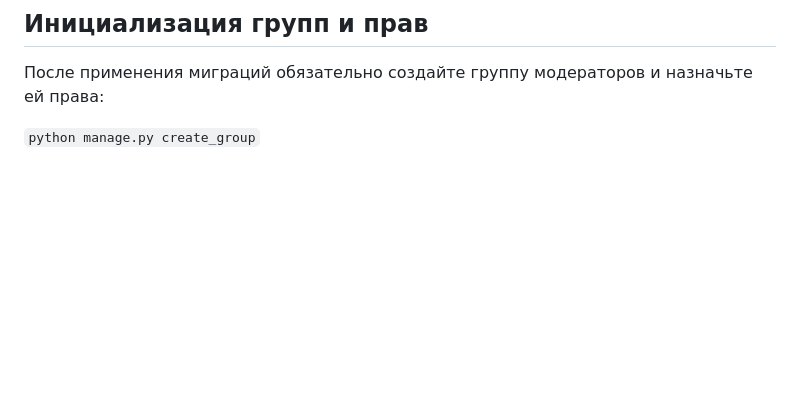
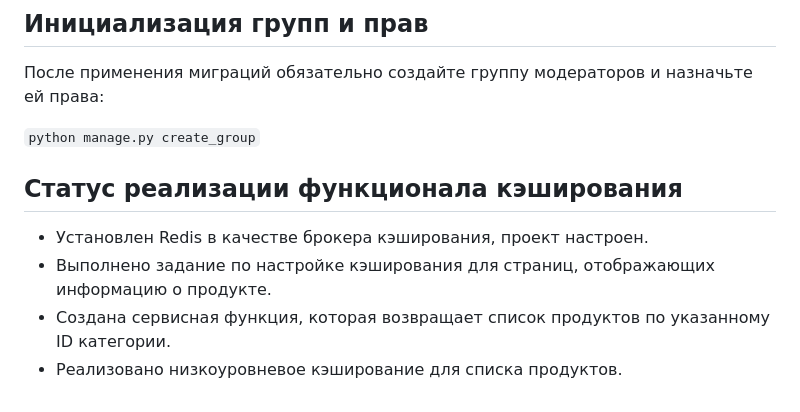
Before and after one commit to Pav089sk/Django_Shop23, a Markdown page: README.md, the part around the change. GitHub-like rendering; blank space fills up the shorter version.

````diff
--- a/README.md
+++ b/README.md
@@ -175,3 +175,10 @@
 После применения миграций обязательно создайте группу модераторов и назначьте ей права:
 
 ```python manage.py create_group```
+
+## Статус реализации функционала кэширования
+
+-  Установлен Redis в качестве брокера кэширования, проект настроен.
+-  Выполнено задание по настройке кэширования для страниц, отображающих информацию о продукте.
+-  Создана сервисная функция, которая возвращает список продуктов по указанному ID категории.
+-  Реализовано низкоуровневое кэширование для списка продуктов.
````
